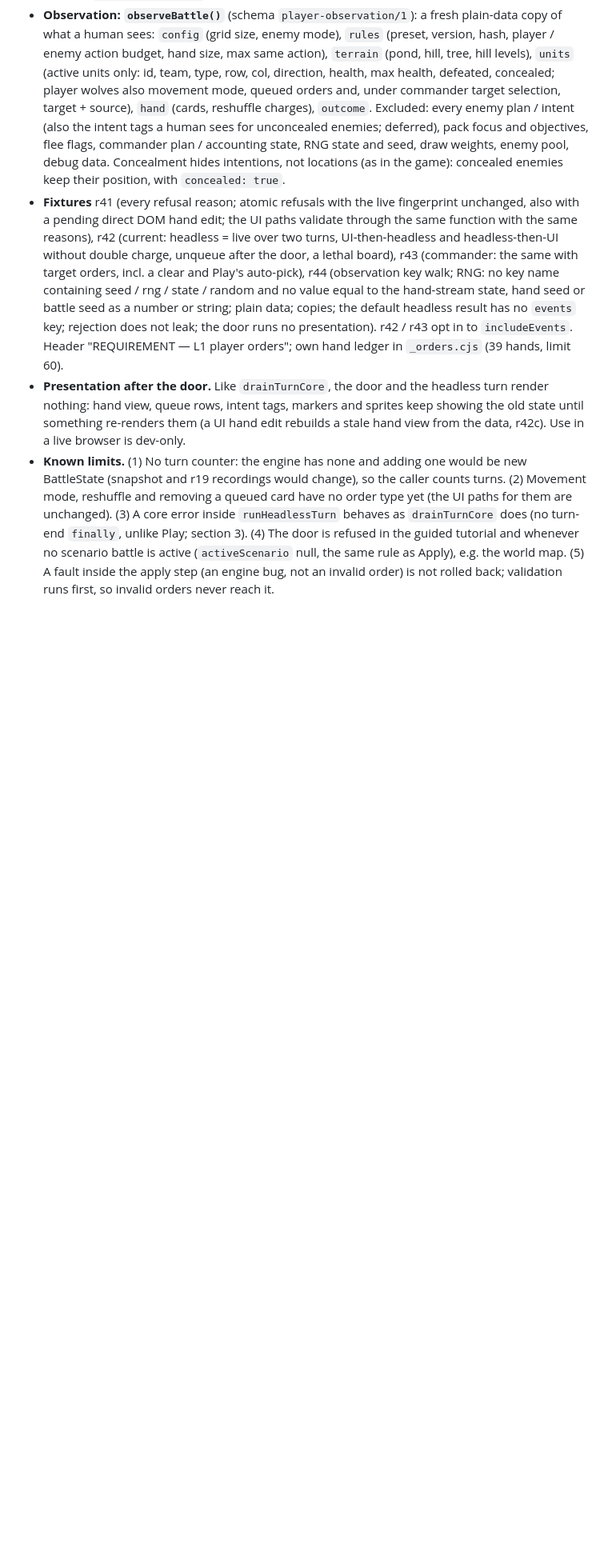
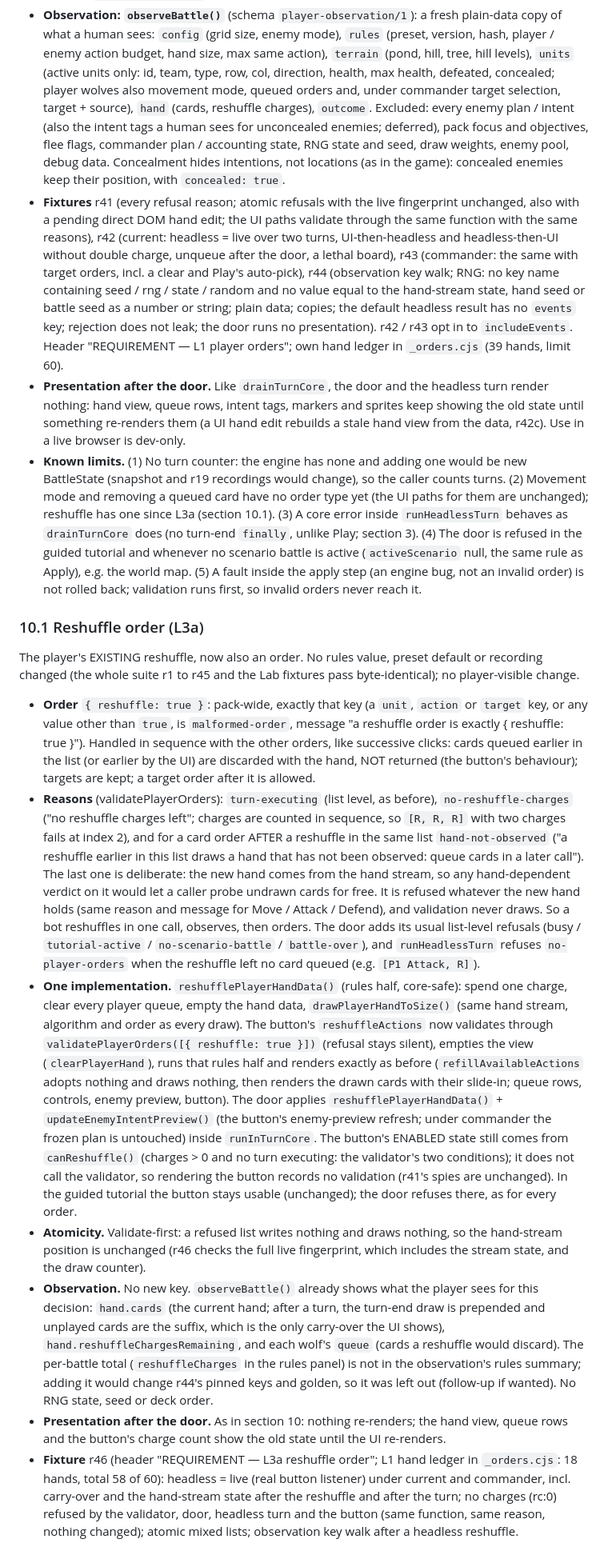
Before and after one commit to YonatanCode/pack_of_wolfs, a Markdown page: ENGINE-NOTES.md, the part around one of its changes. Shown at 80% size. Rendered like a GitHub page; blank space fills up the shorter version.

Commit message:
docs: document the reshuffle order in ENGINE-NOTES
Co-Authored-By: Claude Opus 5.5 <noreply@anthropic.com>

```diff
--- a/ENGINE-NOTES.md
+++ b/ENGINE-NOTES.md
@@ -142,4 +143,16 @@ Built on the existing engine: no second engine, no new turn logic. All in `scrip
 - **Observation: `observeBattle()`** (schema `player-observation/1`): a fresh plain-data copy of what a human sees: `config` (grid size, enemy mode), `rules` (preset, version, hash, player / enemy action budget, hand size, max same action), `terrain` (pond, hill, tree, hill levels), `units` (active units only: id, team, type, row, col, direction, health, max health, defeated, concealed; player wolves also movement mode, queued orders and, under commander target selection, target + source), `hand` (cards, reshuffle charges), `outcome`. Excluded: every enemy plan / intent (also the intent tags a human sees for unconcealed enemies; deferred), pack focus and objectives, flee flags, commander plan / accounting state, RNG state and seed, draw weights, enemy pool, debug data. Concealment hides intentions, not locations (as in the game): concealed enemies keep their position, with `concealed: true`.
 - **Fixtures** r41 (every refusal reason; atomic refusals with the live fingerprint unchanged, also with a pending direct DOM hand edit; the UI paths validate through the same function with the same reasons), r42 (current: headless = live over two turns, UI-then-headless and headless-then-UI without double charge, unqueue after the door, a lethal board), r43 (commander: the same with target orders, incl. a clear and Play's auto-pick), r44 (observation key walk; RNG: no key name containing seed / rng / state / random and no value equal to the hand-stream state, hand seed or battle seed as a number or string; plain data; copies; the default headless result has no `events` key; rejection does not leak; the door runs no presentation). r42 / r43 opt in to `includeEvents`. Header "REQUIREMENT — L1 player orders"; own hand ledger in `_orders.cjs` (39 hands, limit 60).
 - **Presentation after the door.** Like `drainTurnCore`, the door and the headless turn render nothing: hand view, queue rows, intent tags, markers and sprites keep showing the old state until something re-renders them (a UI hand edit rebuilds a stale hand view from the data, r42c). Use in a live browser is dev-only.
-- **Known limits.** (1) No turn counter: the engine has none and adding one would be new BattleState (snapshot and r19 recordings would change), so the caller counts turns. (2) Movement mode, reshuffle and removing a queued card have no order type yet (the UI paths for them are unchanged). (3) A core error inside `runHeadlessTurn` behaves as `drainTurnCore` does (no turn-end `finally`, unlike Play; section 3). (4) The door is refused in the guided tutorial and whenever no scenario battle is active (`activeScenario` null, the same rule as Apply), e.g. the world map. (5) A fault inside the apply step (an engine bug, not an invalid order) is not rolled back; validation runs first, so invalid orders never reach it.
+- **Known limits.** (1) No turn counter: the engine has none and adding one would be new BattleState (snapshot and r19 recordings would change), so the caller counts turns. (2) Movement mode and removing a queued card have no order type yet (the UI paths for them are unchanged); reshuffle has one since L3a (section 10.1). (3) A core error inside `runHeadlessTurn` behaves as `drainTurnCore` does (no turn-end `finally`, unlike Play; section 3). (4) The door is refused in the guided tutorial and whenever no scenario battle is active (`activeScenario` null, the same rule as Apply), e.g. the world map. (5) A fault inside the apply step (an engine bug, not an invalid order) is not rolled back; validation runs first, so invalid orders never reach it.
+
+### 10.1 Reshuffle order (L3a)
+
+The player's EXISTING reshuffle, now also an order. No rules value, preset default or recording changed (the whole suite r1 to r45 and the Lab fixtures pass byte-identical); no player-visible change.
+
+- **Order** `{ reshuffle: true }`: pack-wide, exactly that key (a `unit`, `action` or `target` key, or any value other than `true`, is `malformed-order`, message "a reshuffle order is exactly { reshuffle: true }"). Handled in sequence with the other orders, like successive clicks: cards queued earlier in the list (or earlier by the UI) are discarded with the hand, NOT returned (the button's behaviour); targets are kept; a target order after it is allowed.
+- **Reasons** (validatePlayerOrders): `turn-executing` (list level, as before), `no-reshuffle-charges` ("no reshuffle charges left"; charges are counted in sequence, so `[R, R, R]` with two charges fails at index 2), and for a card order AFTER a reshuffle in the same list `hand-not-observed` ("a reshuffle earlier in this list draws a hand that has not been observed: queue cards in a later call"). The last one is deliberate: the new hand comes from the hand stream, so any hand-dependent verdict on it would let a caller probe undrawn cards for free. It is refused whatever the new hand holds (same reason and message for Move / Attack / Defend), and validation never draws. So a bot reshuffles in one call, observes, then orders. The door adds its usual list-level refusals (busy / `tutorial-active` / `no-scenario-battle` / `battle-over`), and `runHeadlessTurn` refuses `no-player-orders` when the reshuffle left no card queued (e.g. `[P1 Attack, R]`).
+- **One implementation.** `reshufflePlayerHandData()` (rules half, core-safe): spend one charge, clear every player queue, empty the hand data, `drawPlayerHandToSize()` (same hand stream, algorithm and order as every draw). The button's `reshuffleActions` now validates through `validatePlayerOrders([{ reshuffle: true }])` (refusal stays silent), empties the view (`clearPlayerHand`), runs that rules half and renders exactly as before (`refillAvailableActions` adopts nothing and draws nothing, then renders the drawn cards with their slide-in; queue rows, controls, enemy preview, button). The door applies `reshufflePlayerHandData()` + `updateEnemyIntentPreview()` (the button's enemy-preview refresh; under commander the frozen plan is untouched) inside `runInTurnCore`. The button's ENABLED state still comes from `canReshuffle()` (charges > 0 and no turn executing: the validator's two conditions); it does not call the validator, so rendering the button records no validation (r41's spies are unchanged). In the guided tutorial the button stays usable (unchanged); the door refuses there, as for every order.
+- **Atomicity.** Validate-first: a refused list writes nothing and draws nothing, so the hand-stream position is unchanged (r46 checks the full live fingerprint, which includes the stream state, and the draw counter).
+- **Observation.** No new key. `observeBattle()` already shows what the player sees for this decision: `hand.cards` (the current hand; after a turn, the turn-end draw is prepended and unplayed cards are the suffix, which is the only carry-over the UI shows), `hand.reshuffleChargesRemaining`, and each wolf's `queue` (cards a reshuffle would discard). The per-battle total (`reshuffleCharges` in the rules panel) is not in the observation's rules summary; adding it would change r44's pinned keys and golden, so it was left out (follow-up if wanted). No RNG state, seed or deck order.
+- **Presentation after the door.** As in section 10: nothing re-renders; the hand view, queue rows and the button's charge count show the old state until the UI re-renders.
+- **Fixture** r46 (header "REQUIREMENT — L3a reshuffle order"; L1 hand ledger in `_orders.cjs`: 18 hands, total 58 of 60): headless = live (real button listener) under current and commander, incl. carry-over and the hand-stream state after the reshuffle and after the turn; no charges (rc:0) refused by the validator, door, headless turn and the button (same function, same reason, nothing changed); atomic mixed lists; observation key walk after a headless reshuffle.
```
Also changed, not shown: other parts of ENGINE-NOTES.md (+2 -1 lines).
